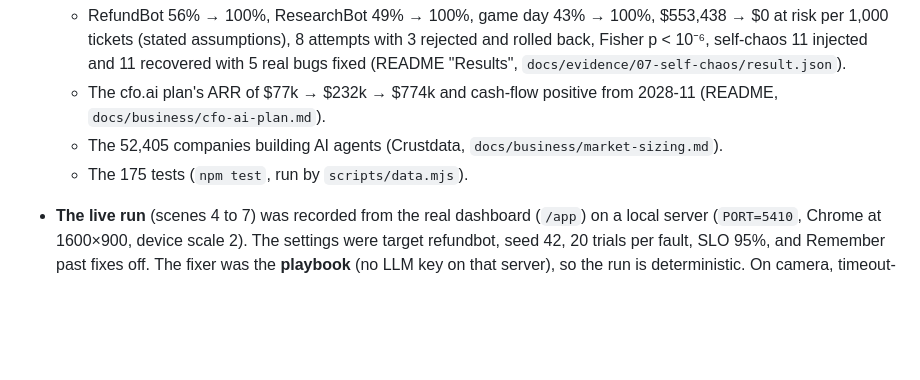
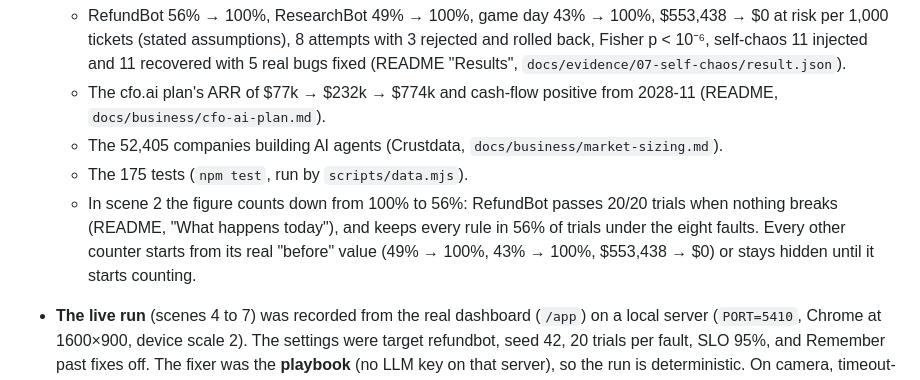
Before and after one commit to mrnetwork0001/Bulwark, a Markdown page: video/README.md, the part around the change. Drawn GitHub-style; blank space fills up the shorter version.

Commit message:
Demo film README: counter starting values
Entire-Checkpoint: 01M4PH15B710PNR7P395XS0T04

```diff
--- a/video/README.md
+++ b/video/README.md
@@ -12,6 +12,7 @@ The motif is Bulwark's own logo, the crenellated wall, built from bricks. Every
   - The cfo.ai plan's ARR of $77k → $232k → $774k and cash-flow positive from 2028-11 (README, `docs/business/cfo-ai-plan.md`).
   - The 52,405 companies building AI agents (Crustdata, `docs/business/market-sizing.md`).
   - The 175 tests (`npm test`, run by `scripts/data.mjs`).
+  - In scene 2 the figure counts down from 100% to 56%: RefundBot passes 20/20 trials when nothing breaks (README, "What happens today"), and keeps every rule in 56% of trials under the eight faults. Every other counter starts from its real "before" value (49% → 100%, 43% → 100%, $553,438 → $0) or stays hidden until it starts counting.
 - **The live run** (scenes 4 to 7) was recorded from the real dashboard (`/app`) on a local server (`PORT=5410`, Chrome at 1600×900, device scale 2). The settings were target refundbot, seed 42, 20 trials per fault, SLO 95%, and Remember past fixes off. The fixer was the **playbook** (no LLM key on that server), so the run is deterministic. On camera, timeout-after-commit takes three attempts:
   1. Exponential backoff is rejected: 29/59 trials still refund twice.
   2. The idempotency key alone is rejected: 3/59 tickets get no reply.
```
